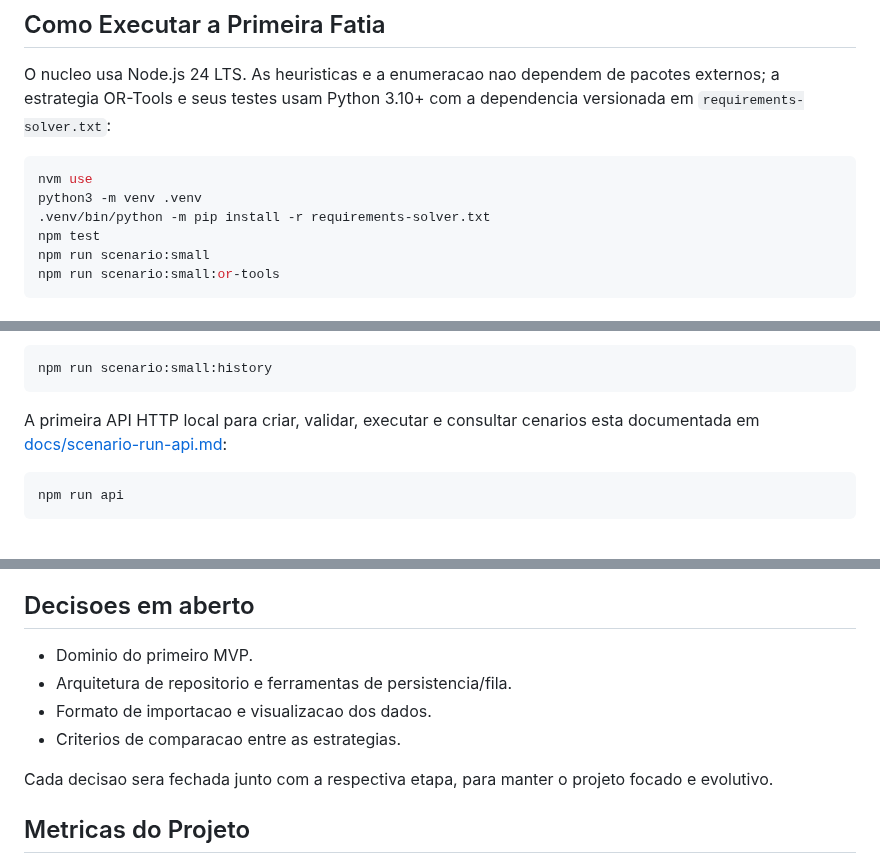
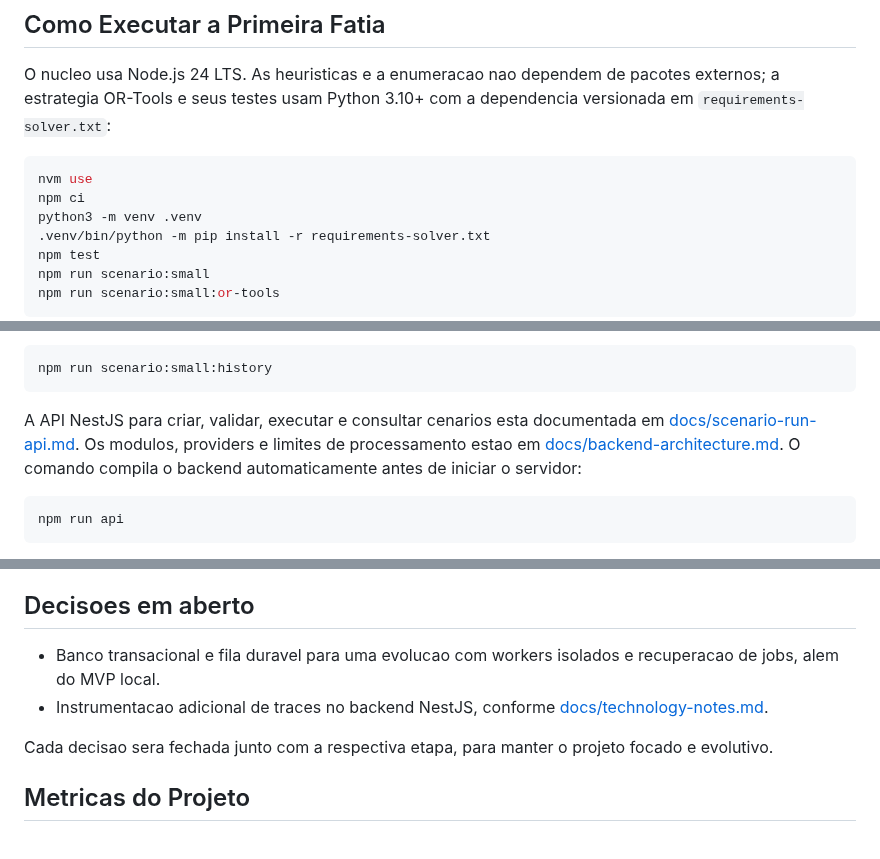
Before and after one commit to VarnerDamascenoJr/OptiFlow, a Markdown page: README.md, 3 parts joined by grey strips. GitHub-like rendering.

Commit message:
docs: complete NestJS architecture backlog task

````diff
--- a/README.md
+++ b/README.md
@@ -59,6 +59,7 @@ a dependencia versionada em `requirements-solver.txt`:
 
 ```bash
 nvm use
+npm ci
 python3 -m venv .venv
 .venv/bin/python -m pip install -r requirements-solver.txt
 npm test
@@ -111,8 +112,11 @@ persiste uma execucao e consulta o resultado recuperado com:
 npm run scenario:small:history
 ```
 
-A primeira API HTTP local para criar, validar, executar e consultar cenarios
-esta documentada em [docs/scenario-run-api.md](docs/scenario-run-api.md):
+A API NestJS para criar, validar, executar e consultar cenarios esta
+documentada em [docs/scenario-run-api.md](docs/scenario-run-api.md).
+Os modulos, providers e limites de processamento estao em
+[docs/backend-architecture.md](docs/backend-architecture.md). O comando compila
+o backend automaticamente antes de iniciar o servidor:
 
 ```bash
 npm run api
@@ -309,10 +313,10 @@ Em vez de otimizar somente o cenario medio, o motor considera o risco operaciona
 
 ## Decisoes em aberto
 
-- Dominio do primeiro MVP.
-- Arquitetura de repositorio e ferramentas de persistencia/fila.
-- Formato de importacao e visualizacao dos dados.
-- Criterios de comparacao entre as estrategias.
+- Banco transacional e fila duravel para uma evolucao com workers isolados e
+  recuperacao de jobs, alem do MVP local.
+- Instrumentacao adicional de traces no backend NestJS, conforme
+  [docs/technology-notes.md](docs/technology-notes.md).
 
 Cada decisao sera fechada junto com a respectiva etapa, para manter o projeto focado e evolutivo.
 
````
Also changed, not shown: other parts of README.md (+1 -1 lines).
